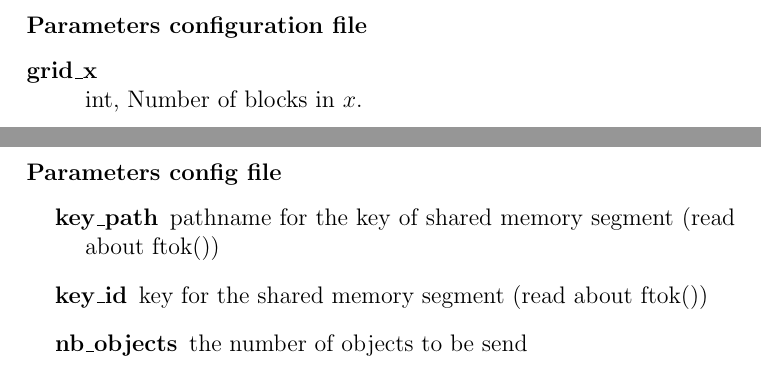
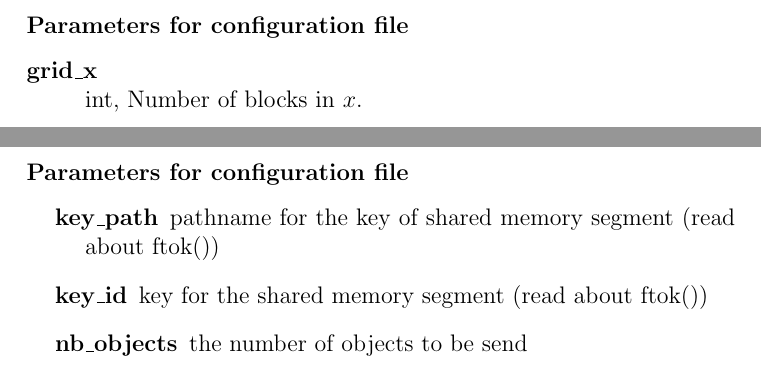
Before and after one commit to bouthilx/kheperadoc, a LaTeX document (doc.tex, which reads text/tapirmodules/mazedetector.tex, text/tapirmodules/mosharedmemory.tex): two parts of pages 20 and 24 of 38, joined at a grey line, cut so that both start at the same text. Compiled offline with pdfLaTeX.

Commit message:
Fix param config file titles

```diff
--- a/text/tapirmodules/mazedetector.tex
+++ b/text/tapirmodules/mazedetector.tex
@@ -98,7 +98,7 @@ See section \ref{sec:cgd:improvements} for more information.
             get better results.
     \end{enumerate}
 
-    \subsubsection{Parameters configuration file}
+    \subsubsection{Parameters for configuration file}
     \label{sec:md:howto:params}
         \begin{description}
             \item[grid\_x] \hfill \\ int, Number of blocks in $x$.
--- a/text/tapirmodules/mosharedmemory.tex
+++ b/text/tapirmodules/mosharedmemory.tex
@@ -83,7 +83,7 @@ Define the number of object that needs to be send and write it in the
 configuration file. Define a unique key\_id and key\_path combination
 that will be used in the tapir detector in CLsquare.
 
-\subsubsection{Parameters config file}
+\subsubsection{Parameters for configuration file}
 \label{sec:mosm:howto:params}
 
     \begin{description} \itemindent=-15pt
```
Also changed, not shown: text/clsquare/mazereward.tex (+1 -1 lines), text/tapirmodules/coloredgriddetector.tex (+1 -1 lines).
